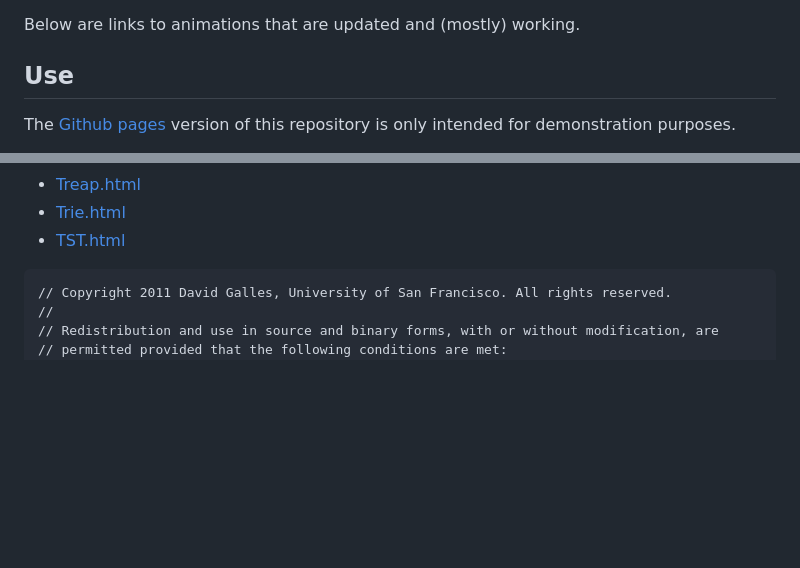
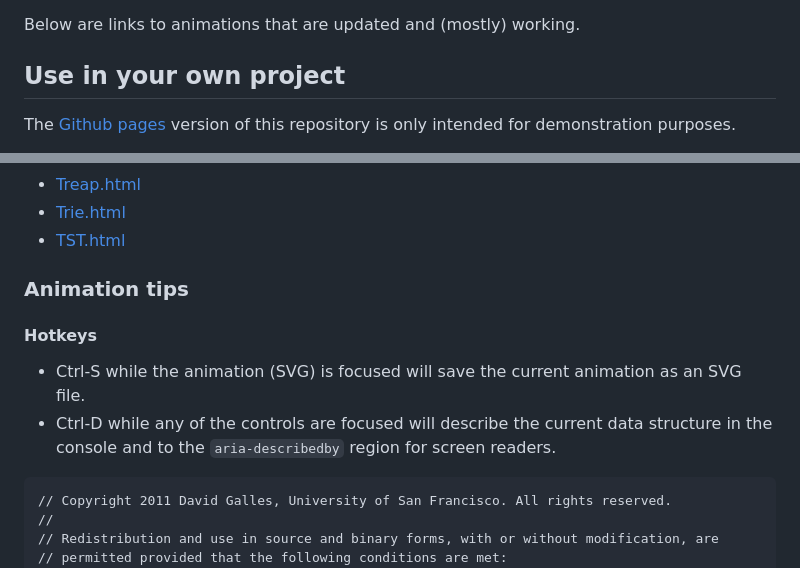
Before and after one commit to ascholerChemeketa/ucsfDataStructures, a Markdown page: Readme.md, 2 parts joined by grey strips. Rendered like a GitHub page; blank space fills up the shorter version.

````diff
--- a/Readme.md
+++ b/Readme.md
@@ -10,7 +10,7 @@ Algorithms that have not been updated to use the new animation system have been
 
 Below are links to animations that are updated and (mostly) working.
 
-## Use
+## Use in your own project
 
 The [Github pages](https://ascholerchemeketa.github.io/ucsfDataStructures/) version of this repository is only intended for demonstration purposes.
 
@@ -74,6 +74,13 @@ If you are viewing this on Github, switch to Github pages to see the animations
 - [Trie.html](Trie.html)
 - [TST.html](TST.html)
 
+### Animation tips
+
+#### Hotkeys
+
+* Ctrl-S while the animation (SVG) is focused will save the current animation as an SVG file.
+* Ctrl-D while any of the controls are focused will describe the current data structure in the console and to the `aria-describedby` region for screen readers.
+
 ```text
 // Copyright 2011 David Galles, University of San Francisco. All rights reserved.
 //
````
